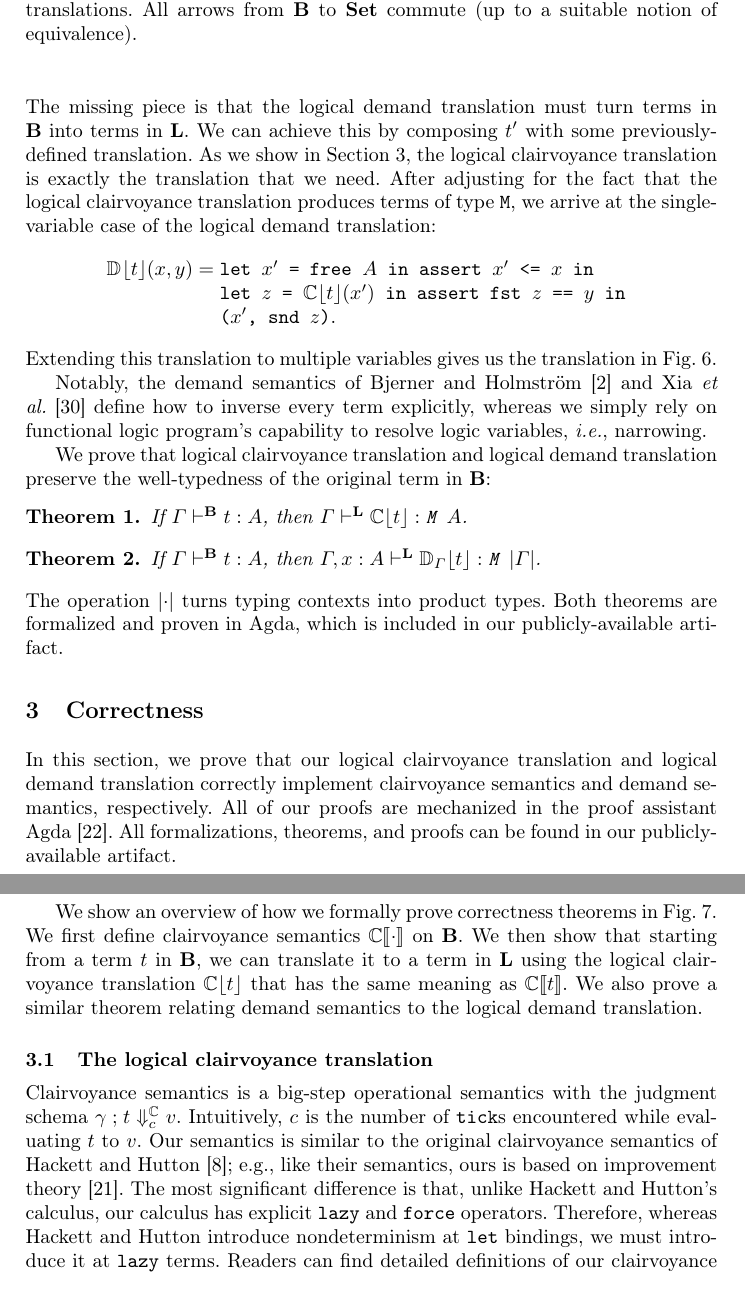
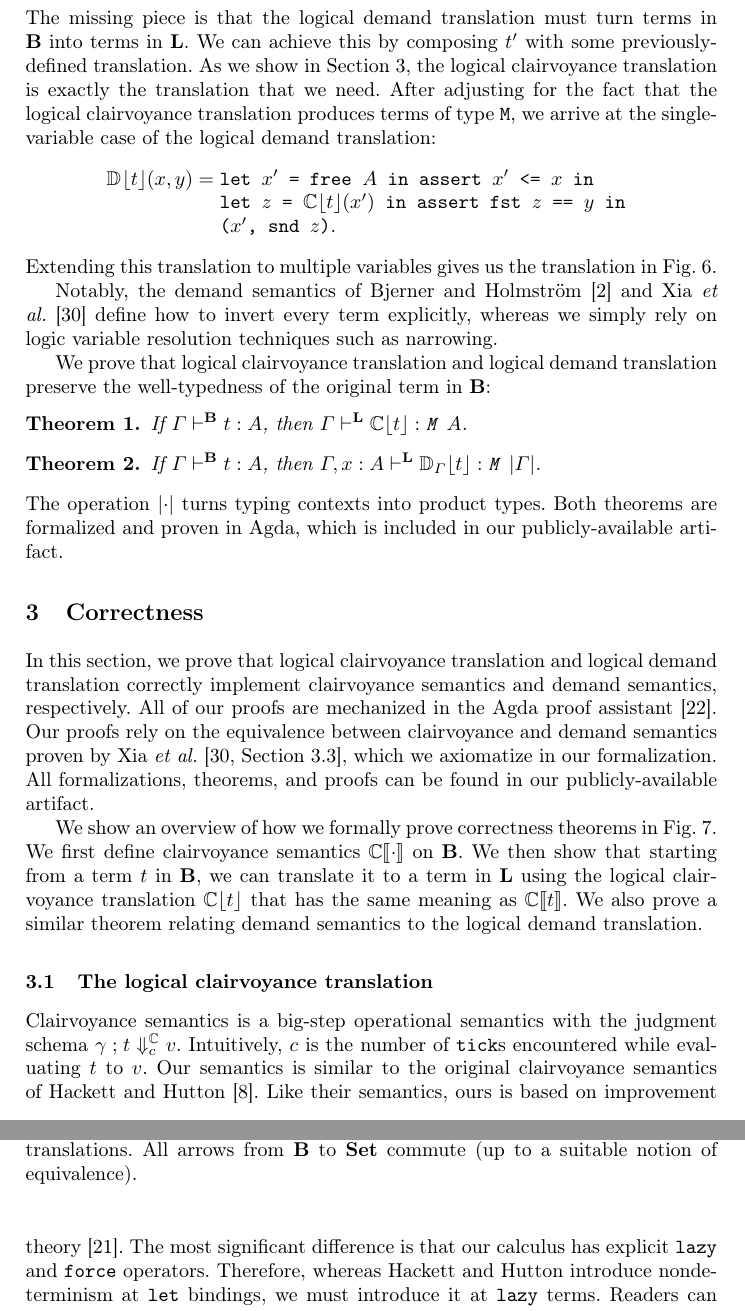
Before and after one commit to heraplem/logical-laziness-agda, a LaTeX paper (paper/paper.tex, which reads paper/equiv.tex, paper/translation.tex): two parts of pages 10 and 11 of 23, joined at a grey line, cut so that both start at the same text. Compiled offline with pdfLaTeX.

Commit message:
Progress.

```diff
--- a/paper/equiv.tex
+++ b/paper/equiv.tex
@@ -1,11 +1,13 @@
 \section{Correctness}\label{sec:equiv}
 
-In this section, we prove that our \transCname{} and \transDname{} correctly
+In this section, we prove that \transCname{} and \transDname{} correctly
 implement clairvoyance semantics and demand semantics, respectively. All of our
-proofs are mechanized in the proof assistant
-Agda~\cite{DBLP:conf/tldi/Norell09}. All formalizations, theorems, and proofs
-can be found in our publicly-available artifact.\ly{TODO: Make sure we have
-  the code materials ready for submission as well.}
+proofs are mechanized in the Agda proof
+assistant~\cite{DBLP:conf/tldi/Norell09}. Our proofs rely on the equivalence
+between clairvoyance and demand semantics proven by Xia \textit{et
+  al.}~\cite[Section 3.3]{demand-semantics}, which we axiomatize in our
+formalization. All formalizations, theorems, and proofs can be found in our
+publicly-available artifact.
 
 % In this section, we define clairvoyance and demand semantics on \(\LB\) and
 % establish the equivalence of our translation with respect to both semantics,
@@ -55,13 +57,12 @@ Clairvoyance semantics is a big-step operational semantics with the judgment
 schema \(\EC{\gamma}{t}{c}{v}\). Intuitively, \(c\) is the number of
 \(\ttickZ\)s encountered while evaluating \(t\) to \(v\). Our semantics is
 similar to the original clairvoyance semantics of Hackett and
-Hutton~\cite{clairvoyant}; e.g., like their semantics, ours is based on
-improvement theory~\cite{moran1999}. The most significant difference is that,
-unlike Hackett and Hutton's calculus, our calculus has explicit \(\tlazyZ\) and
-\(\tforceZ\) operators. Therefore, whereas Hackett and Hutton introduce
-nondeterminism at \(\tletZ\) bindings, we must introduce it at \(\tlazyZ\)
-terms. Readers can find detailed definitions of our clairvoyance semantics in
-\cref{apx:clairvoyance-semantics} and in our artifact.
+Hutton~\cite{clairvoyant}. Like their semantics, ours is based on improvement
+theory~\cite{moran1999}. The most significant difference is that our calculus
+has explicit \(\tlazyZ\) and \(\tforceZ\) operators. Therefore, whereas Hackett
+and Hutton introduce nondeterminism at \(\tletZ\) bindings, we must introduce it
+at \(\tlazyZ\) terms. Readers can find detailed definitions of our clairvoyance
+semantics in \cref{apx:clairvoyance-semantics} and in our artifact.
 % when evaluating \( \tlet{x}{t_1}{t_2} \) in their semantics, either \( x \) is
 % either immediately bound to the result of evaluating \( t_1 \), or it s not
 % bound at all.
--- a/paper/translation.tex
+++ b/paper/translation.tex
@@ -305,9 +305,9 @@ Extending this translation to multiple variables gives us the translation in
 \cref{fig:demand-translation}.
 
 Notably, the demand semantics of Bjerner and Holmstr{\"{o}}m~\cite{bjerner1989}
-and Xia \emph{et al.}~\cite{demand-semantics} define how to inverse every term
-explicitly, whereas we simply rely on functional logic program's capability to
-resolve logic variables, \ie~narrowing.
+and Xia \emph{et al.}~\cite{demand-semantics} define how to invert every term
+explicitly, whereas we simply rely on logic variable resolution techniques such
+as narrowing.
 
 We prove that \transCname{} and \transDname{} preserve the well-typedness of the
 original term in \(\LB\):
```
Also changed, not shown: paper/intro.tex (+1 -1 lines).
